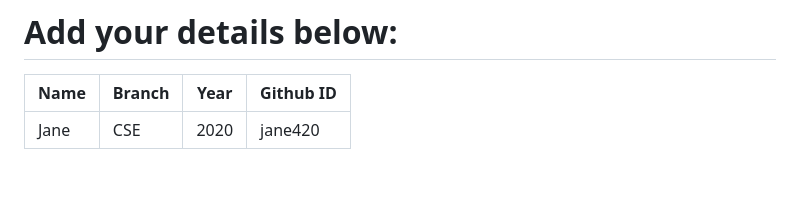
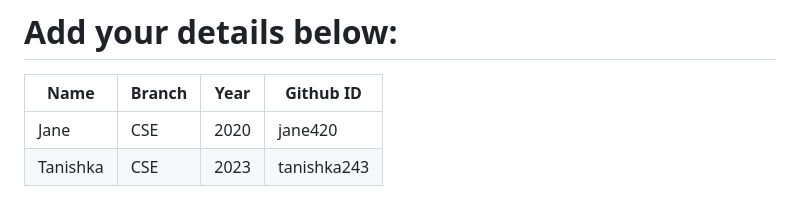
Before and after one commit to narayan954/Acadmica, a Markdown page: README.md, the part around the change. GitHub-like rendering; blank space fills up the shorter version.

```diff
--- a/README.md
+++ b/README.md
@@ -130,5 +130,5 @@ git push -u origin <your_branch_name>
 | Name | Branch | Year | Github ID |
 |------|-------|---------|-------------------|
 | Jane | CSE | 2020 | jane420  <!-- placeholder -->
-
+| Tanishka| CSE | 2023 | tanishka243
 <!-- add your details in the format above and remove the placeholder-->
```
